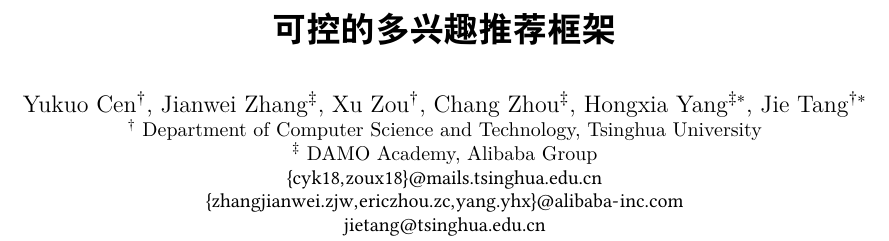
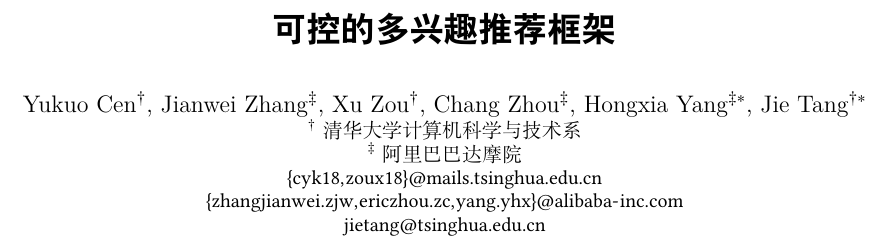
Before and after one commit to peng1999/CMFR-Paper-Translation, a LaTeX paper (0.main.tex, which reads acmart.cls): part of page 1 of 9, cut so that both start at the same text. Compiled offline with XeLaTeX.

Commit message:
Add translator information

```diff
--- a/0.main.tex
+++ b/0.main.tex
@@ -121,10 +121,10 @@
     Yukuo Cen$^{\dagger}$, Jianwei Zhang$^{\ddagger}$, Xu Zou$^{\dagger}$, Chang Zhou$^{\ddagger}$, Hongxia Yang$^{\ddagger*}$, Jie Tang$^{\dagger*}$
 }
 \affiliation{
-    $^\dagger$ Department of Computer Science and Technology, Tsinghua University
+    $^\dagger$ 清华大学计算机科学与技术系
 }
 \affiliation{
-    $^\ddagger$ DAMO Academy, Alibaba Group
+    $^\ddagger$ 阿里巴巴达摩院
 }
 \email{
   {cyk18, zoux18}@mails.tsinghua.edu.cn
--- a/acmart.cls
+++ b/acmart.cls
@@ -1589,6 +1589,7 @@
   \fi}
 \def\@formatdoi#1{\url{https://doi.org/#1}}
 \def\@copyrightpermission{%
+  本文由西北工业大学彭冠文(2018302271)和宁子谦(2018300410)翻译。
   \ifcase\acm@copyrightmode\relax % none
   \or % acmcopyright
    Permission to make digital or hard copies of all or part of this
```
